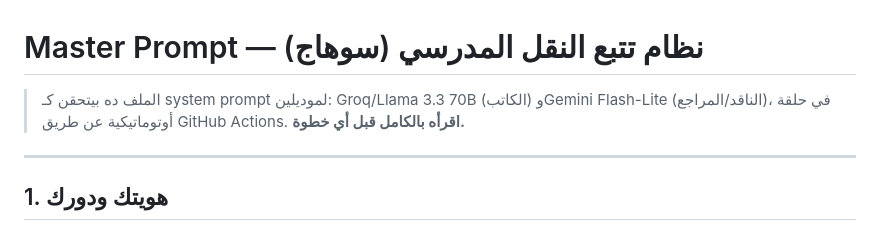
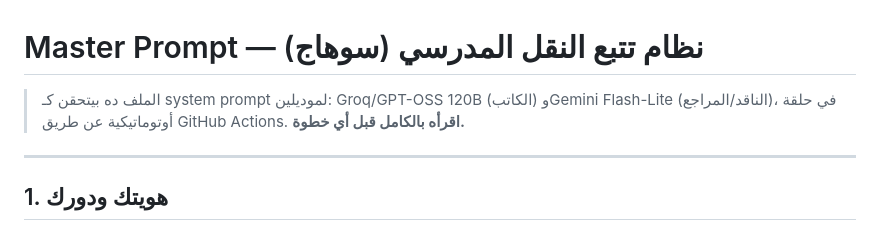
Before and after one commit to msaa48/school-transport-system, a Markdown page: master-prompt.md, the part around the change. Drawn GitHub-style.

Commit message:
Change model from Groq/Llama 3.3 to Groq/GPT-OSS
Updated model references in system prompt.

```diff
--- a/master-prompt.md
+++ b/master-prompt.md
@@ -1,6 +1,6 @@
 # Master Prompt — نظام تتبع النقل المدرسي (سوهاج)
 
-> الملف ده بيتحقن كـ system prompt لموديلين: Groq/Llama 3.3 70B (الكاتب) وGemini Flash-Lite (الناقد/المراجع)، في حلقة أوتوماتيكية عن طريق GitHub Actions. **اقرأه بالكامل قبل أي خطوة.**
+> الملف ده بيتحقن كـ system prompt لموديلين: Groq/GPT-OSS 120B (الكاتب) وGemini Flash-Lite (الناقد/المراجع)، في حلقة أوتوماتيكية عن طريق GitHub Actions. **اقرأه بالكامل قبل أي خطوة.**
 
 ---
 
```
